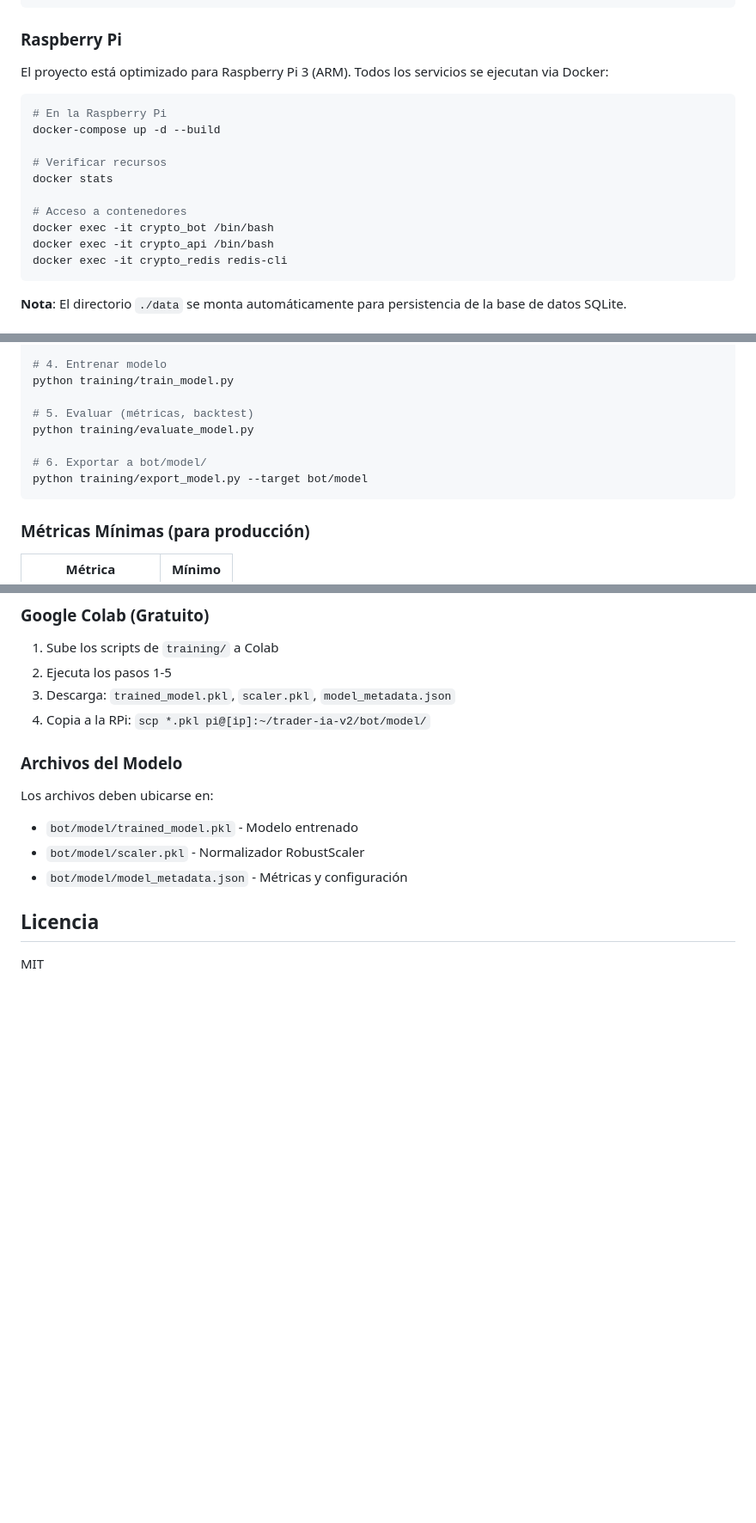
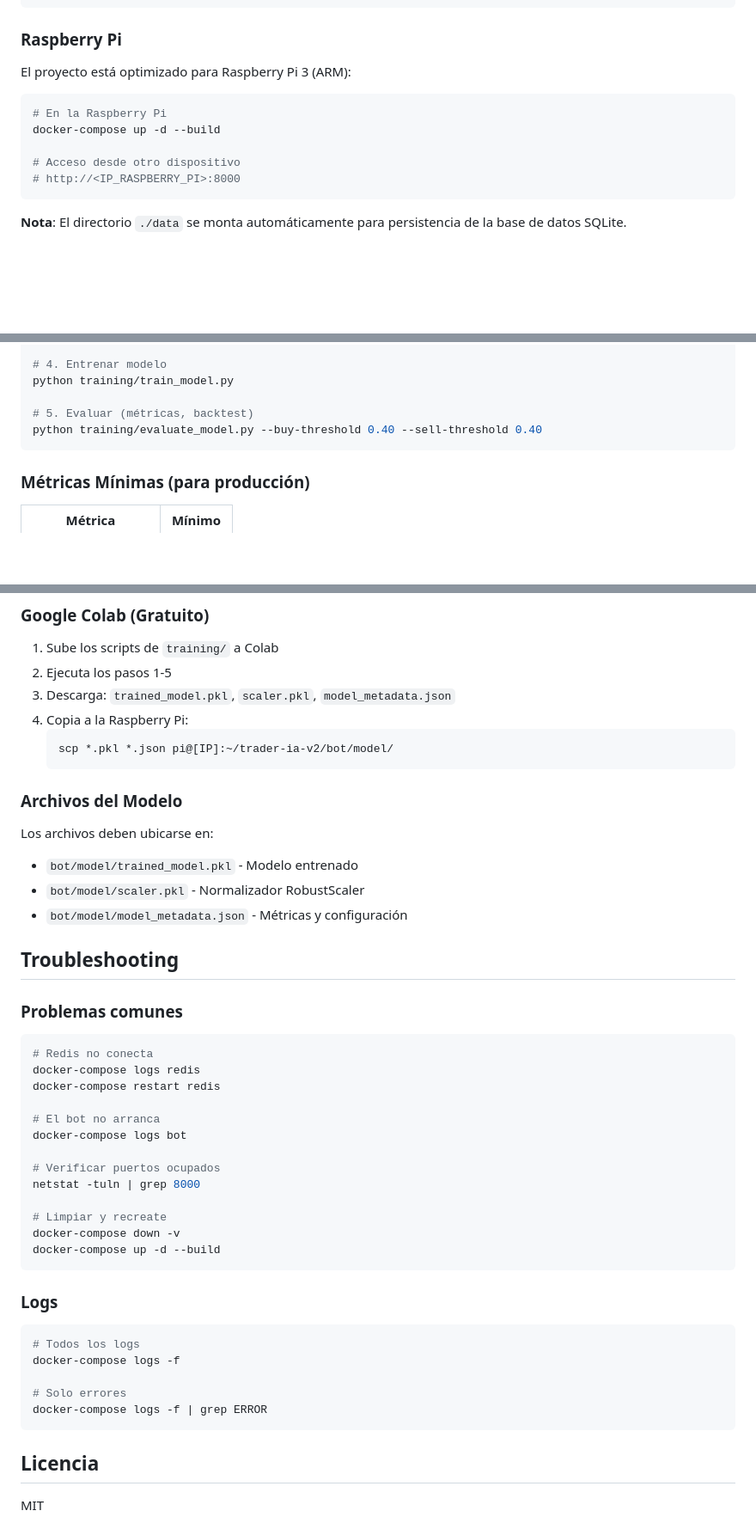
Before and after one commit to hoserpa/trader-ia-v2, a Markdown page: README.md, 3 parts joined by grey strips. Shown at 86% size. GitHub-like rendering; blank space fills up the shorter version.

````diff
--- a/README.md
+++ b/README.md
@@ -114,18 +155,13 @@ docker-compose restart bot
 ### Raspberry Pi
 
-El proyecto está optimizado para Raspberry Pi 3 (ARM). Todos los servicios se ejecutan via Docker:
+El proyecto está optimizado para Raspberry Pi 3 (ARM):
 
 ```bash
 # En la Raspberry Pi
 docker-compose up -d --build
 
-# Verificar recursos
-docker stats
-
-# Acceso a contenedores
-docker exec -it crypto_bot /bin/bash
-docker exec -it crypto_api /bin/bash
-docker exec -it crypto_redis redis-cli
+# Acceso desde otro dispositivo
+# http://<IP_RASPBERRY_PI>:8000
 ```
 
 **Nota**: El directorio `./data` se monta automáticamente para persistencia de la base de datos SQLite.
@@ -213,10 +257,7 @@ python training/feature_engineering.py
 python training/train_model.py
 
 # 5. Evaluar (métricas, backtest)
-python training/evaluate_model.py
-
-# 6. Exportar a bot/model/
-python training/export_model.py --target bot/model
+python training/evaluate_model.py --buy-threshold 0.40 --sell-threshold 0.40
 ```
 
 ### Métricas Mínimas (para producción)
@@ -232,7 +273,10 @@ python training/export_model.py --target bot/model
 1. Sube los scripts de `training/` a Colab
 2. Ejecuta los pasos 1-5
 3. Descarga: `trained_model.pkl`, `scaler.pkl`, `model_metadata.json`
-4. Copia a la RPi: `scp *.pkl pi@[ip]:~/trader-ia-v2/bot/model/`
+4. Copia a la Raspberry Pi:
+   ```bash
+   scp *.pkl *.json pi@[IP]:~/trader-ia-v2/bot/model/
+   ```
 
 ### Archivos del Modelo
 
@@ -241,6 +285,36 @@ Los archivos deben ubicarse en:
 - `bot/model/scaler.pkl` - Normalizador RobustScaler
 - `bot/model/model_metadata.json` - Métricas y configuración
 
+## Troubleshooting
+
+### Problemas comunes
+
+```bash
+# Redis no conecta
+docker-compose logs redis
+docker-compose restart redis
+
+# El bot no arranca
+docker-compose logs bot
+
+# Verificar puertos ocupados
+netstat -tuln | grep 8000
+
+# Limpiar y recreate
+docker-compose down -v
+docker-compose up -d --build
+```
+
+### Logs
+
+```bash
+# Todos los logs
+docker-compose logs -f
+
+# Solo errores
+docker-compose logs -f | grep ERROR
+```
+
 ## Licencia
 
 MIT
````
Also changed, not shown: other parts of README.md (+87 -38 lines).
